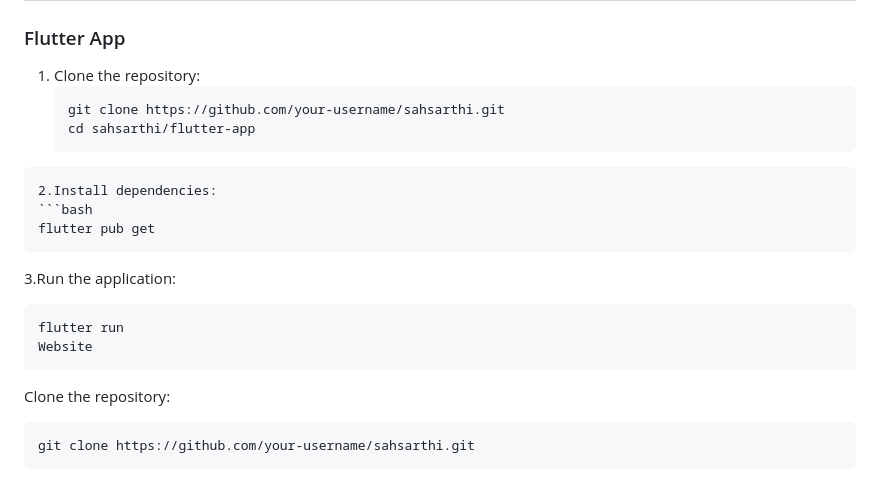
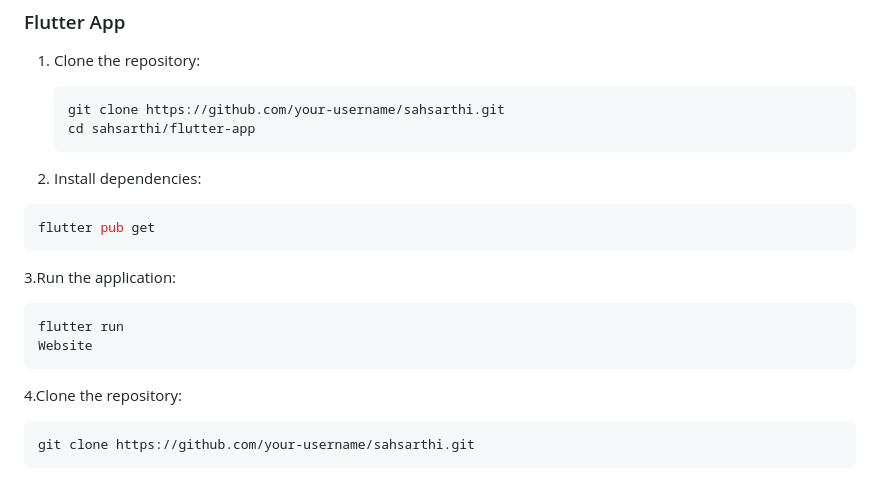
Before and after one commit to satwikmishra11/sahsarthi, a Markdown page: README.md, the part around the change. Drawn GitHub-style.

````diff
--- a/README.md
+++ b/README.md
@@ -60,8 +60,9 @@ Sahsarthi is an innovative campus navigation system designed to help users explo
    ```bash
    git clone https://github.com/your-username/sahsarthi.git
    cd sahsarthi/flutter-app
-  ```
-2.Install dependencies:
+   ```
+
+2. Install dependencies:
  ```bash
 flutter pub get
  ```
@@ -70,7 +71,7 @@ flutter pub get
 flutter run
 Website
  ```
-Clone the repository:
+4.Clone the repository:
  ```bash
 git clone https://github.com/your-username/sahsarthi.git
  ```
````
